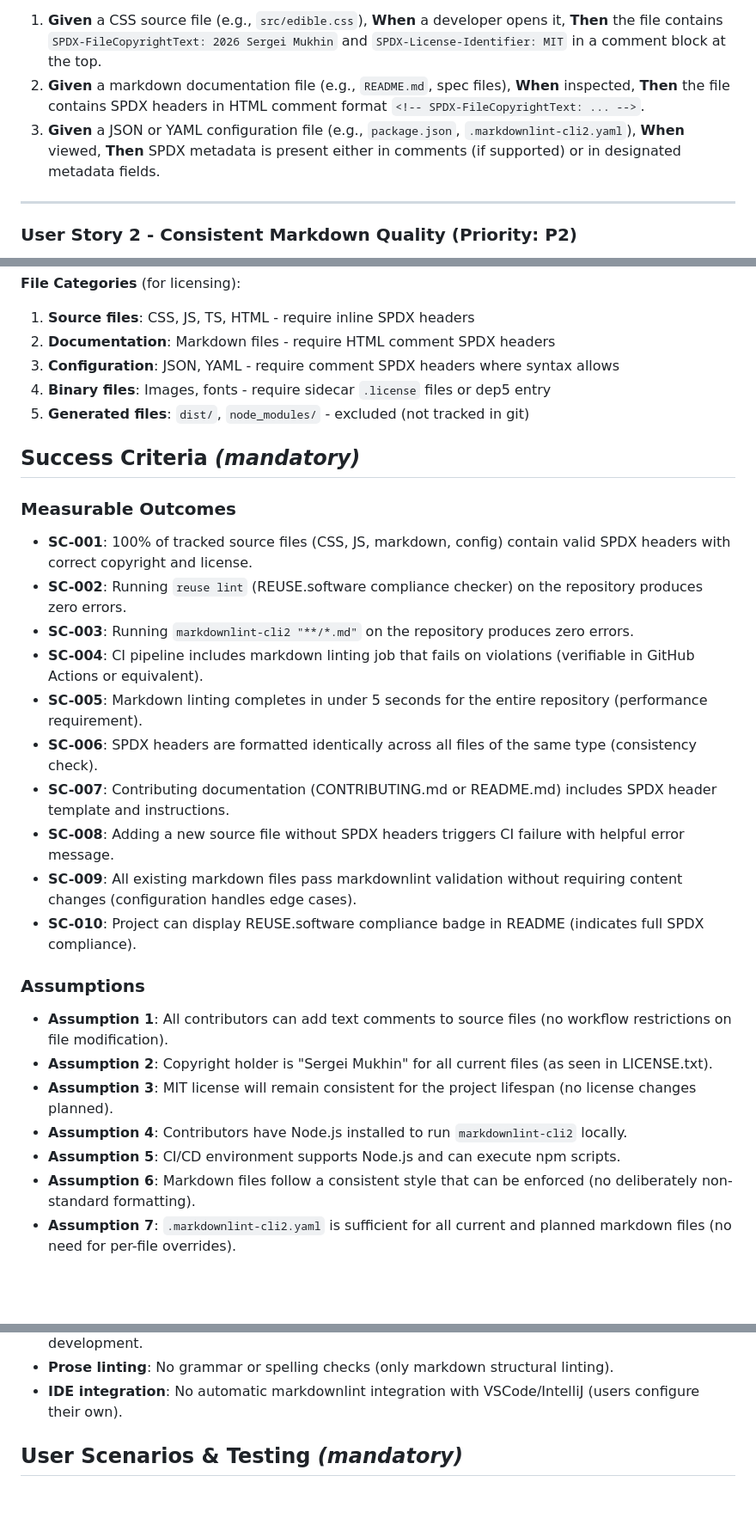
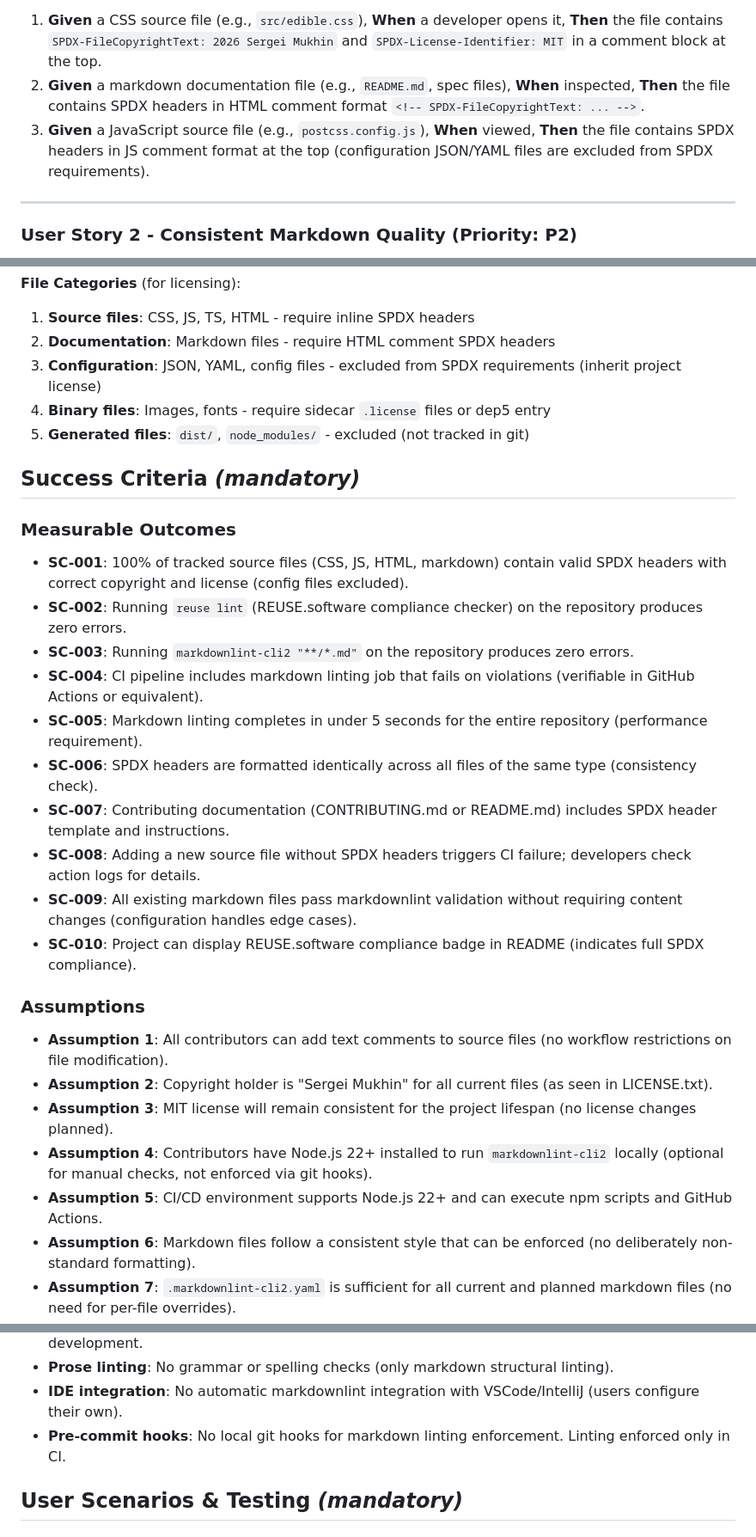
Before and after one commit to svmukhin/edible-css, a Markdown page: specs/002-licensing-linting/spec.md, 3 parts joined by grey strips. Shown at 86% size. Drawn GitHub-style; blank space fills up the shorter version.

```diff
--- a/specs/002-licensing-linting/spec.md
+++ b/specs/002-licensing-linting/spec.md
@@ -19,7 +30,7 @@ A developer or legal reviewer opens any source file (CSS, JavaScript, markdown,
 
 1. **Given** a CSS source file (e.g., `src/edible.css`), **When** a developer opens it, **Then** the file contains `SPDX-FileCopyrightText: 2026 Sergei Mukhin` and `SPDX-License-Identifier: MIT` in a comment block at the top.
 2. **Given** a markdown documentation file (e.g., `README.md`, spec files), **When** inspected, **Then** the file contains SPDX headers in HTML comment format `<!-- SPDX-FileCopyrightText: ... -->`.
-3. **Given** a JSON or YAML configuration file (e.g., `package.json`, `.markdownlint-cli2.yaml`), **When** viewed, **Then** SPDX metadata is present either in comments (if supported) or in designated metadata fields.
+3. **Given** a JavaScript source file (e.g., `postcss.config.js`), **When** viewed, **Then** the file contains SPDX headers in JS comment format at the top (configuration JSON/YAML files are excluded from SPDX requirements).
 
 ---
 
@@ -116,7 +130,7 @@ Open-source license compliance tools (like `reuse lint` from REUSE.software) can
 **File Categories** (for licensing):
 1. **Source files**: CSS, JS, TS, HTML - require inline SPDX headers
 2. **Documentation**: Markdown files - require HTML comment SPDX headers
-3. **Configuration**: JSON, YAML - require comment SPDX headers where syntax allows
+3. **Configuration**: JSON, YAML, config files - excluded from SPDX requirements (inherit project license)
 4. **Binary files**: Images, fonts - require sidecar `.license` files or dep5 entry
 5. **Generated files**: `dist/`, `node_modules/` - excluded (not tracked in git)
 
@@ -124,14 +138,14 @@ Open-source license compliance tools (like `reuse lint` from REUSE.software) can
 
 ### Measurable Outcomes
 
-- **SC-001**: 100% of tracked source files (CSS, JS, markdown, config) contain valid SPDX headers with correct copyright and license.
+- **SC-001**: 100% of tracked source files (CSS, JS, HTML, markdown) contain valid SPDX headers with correct copyright and license (config files excluded).
 - **SC-002**: Running `reuse lint` (REUSE.software compliance checker) on the repository produces zero errors.
 - **SC-003**: Running `markdownlint-cli2 "**/*.md"` on the repository produces zero errors.
 - **SC-004**: CI pipeline includes markdown linting job that fails on violations (verifiable in GitHub Actions or equivalent).
 - **SC-005**: Markdown linting completes in under 5 seconds for the entire repository (performance requirement).
 - **SC-006**: SPDX headers are formatted identically across all files of the same type (consistency check).
 - **SC-007**: Contributing documentation (CONTRIBUTING.md or README.md) includes SPDX header template and instructions.
-- **SC-008**: Adding a new source file without SPDX headers triggers CI failure with helpful error message.
+- **SC-008**: Adding a new source file without SPDX headers triggers CI failure; developers check action logs for details.
 - **SC-009**: All existing markdown files pass markdownlint validation without requiring content changes (configuration handles edge cases).
 - **SC-010**: Project can display REUSE.software compliance badge in README (indicates full SPDX compliance).
 
@@ -140,8 +154,8 @@ Open-source license compliance tools (like `reuse lint` from REUSE.software) can
 - **Assumption 1**: All contributors can add text comments to source files (no workflow restrictions on file modification).
 - **Assumption 2**: Copyright holder is "Sergei Mukhin" for all current files (as seen in LICENSE.txt).
 - **Assumption 3**: MIT license will remain consistent for the project lifespan (no license changes planned).
-- **Assumption 4**: Contributors have Node.js installed to run `markdownlint-cli2` locally.
-- **Assumption 5**: CI/CD environment supports Node.js and can execute npm scripts.
+- **Assumption 4**: Contributors have Node.js 22+ installed to run `markdownlint-cli2` locally (optional for manual checks, not enforced via git hooks).
+- **Assumption 5**: CI/CD environment supports Node.js 22+ and can execute npm scripts and GitHub Actions.
 - **Assumption 6**: Markdown files follow a consistent style that can be enforced (no deliberately non-standard formatting).
 - **Assumption 7**: `.markdownlint-cli2.yaml` is sufficient for all current and planned markdown files (no need for per-file overrides).
 - **Assumption 8**: SPDX headers won't negatively impact CSS file size or performance (comments are stripped during minification).
@@ -160,6 +174,7 @@ The following are explicitly NOT goals for this feature:
 - **Custom markdownlint plugins**: Use built-in markdownlint-cli2 rules only. No custom rule development.
 - **Prose linting**: No grammar or spelling checks (only markdown structural linting).
 - **IDE integration**: No automatic markdownlint integration with VSCode/IntelliJ (users configure their own).
+- **Pre-commit hooks**: No local git hooks for markdown linting enforcement. Linting enforced only in CI.
 
 ## User Scenarios & Testing *(mandatory)*
 
```
Also changed, not shown: other parts of specs/002-licensing-linting/spec.md (+22 -8 lines).
